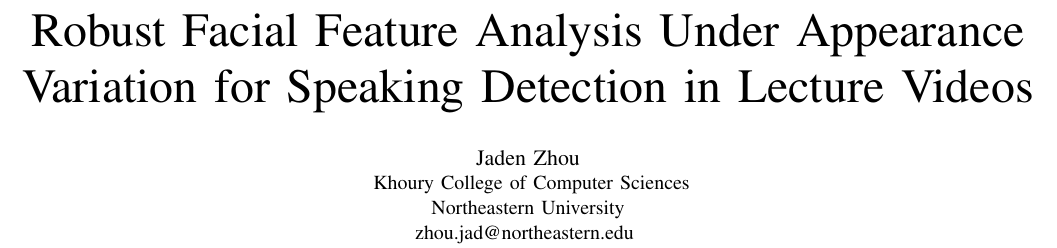
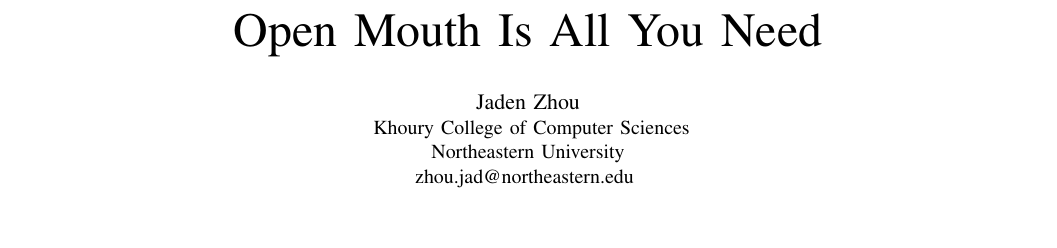
Before and after one commit to JadenZhou/open-mouth-is-all-you-need, a LaTeX paper (report/report.tex): part of page 1 of 6, cut at the place of the change, the shorter picture padded with empty space. Compiled offline with pdfLaTeX.

Commit message:
fix: update title

```diff
--- a/report/report.tex
+++ b/report/report.tex
@@ -15,8 +15,7 @@
 
 \begin{document}
 
-\title{Robust Facial Feature Analysis Under Appearance Variation
-for Speaking Detection in Lecture Videos}
+\title{Open Mouth Is All You Need}
 
 \author{
   \IEEEauthorblockN{Jaden Zhou}
```
